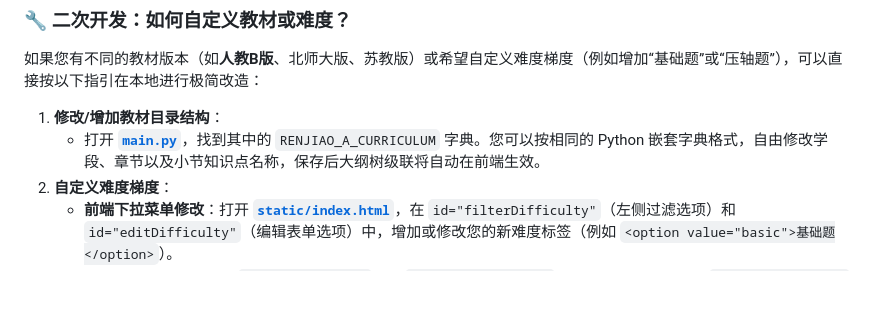
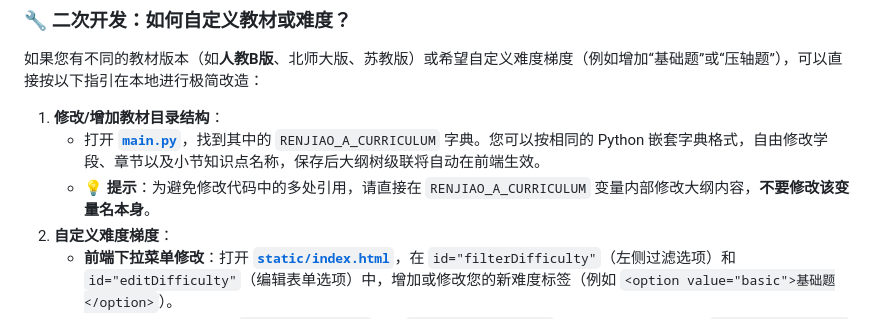
Before and after one commit to JudgePeach/math-question-bank, a Markdown page: README.md, the part around the change. Drawn GitHub-style; blank space fills up the shorter version.

Commit message:
docs: update curriculum custom guide with correct line number and variable tip

```diff
--- a/README.md
+++ b/README.md
@@ -21,7 +21,8 @@
 如果您有不同的教材版本（如**人教B版**、北师大版、苏教版）或希望自定义难度梯度（例如增加“基础题”或“压轴题”），可以直接按以下指引在本地进行极简改造：
 
 1. **修改/增加教材目录结构**：
-   - 打开 [**`main.py`**](./main.py#L1247)，找到其中的 `RENJIAO_A_CURRICULUM` 字典。您可以按相同的 Python 嵌套字典格式，自由修改学段、章节以及小节知识点名称，保存后大纲树级联将自动在前端生效。
+   - 打开 [**`main.py`**](./main.py#L1258)，找到其中的 `RENJIAO_A_CURRICULUM` 字典。您可以按相同的 Python 嵌套字典格式，自由修改学段、章节以及小节知识点名称，保存后大纲树级联将自动在前端生效。
+   - 💡 **提示**：为避免修改代码中的多处引用，请直接在 `RENJIAO_A_CURRICULUM` 变量内部修改大纲内容，**不要修改该变量名本身**。
 2. **自定义难度梯度**：
    - **前端下拉菜单修改**：打开 [**`static/index.html`**](./static/index.html#L123)，在 `id="filterDifficulty"`（左侧过滤选项）和 `id="editDifficulty"`（编辑表单选项）中，增加或修改您的新难度标签（例如 `<option value="basic">基础题</option>`）。
    - **前端样式与翻译**：打开 [**`static/js/api.js`**](./static/js/api.js#L334)，在 `getDifficultyBadge`（小药丸徽章样式）与 `getDifficultyText`（翻译显示文本）这两个函数中，参照已有格式增加对您新难度 Key 的解析映射。
```
